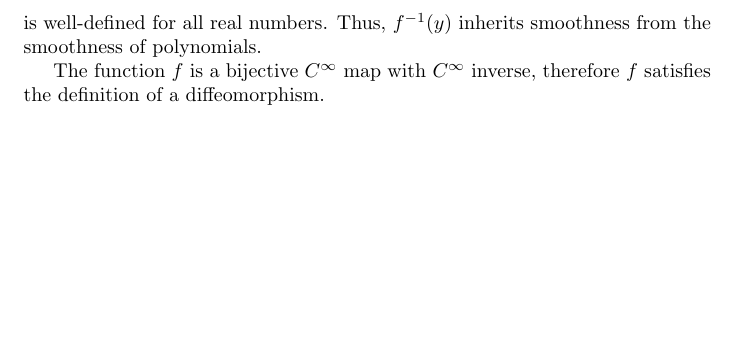
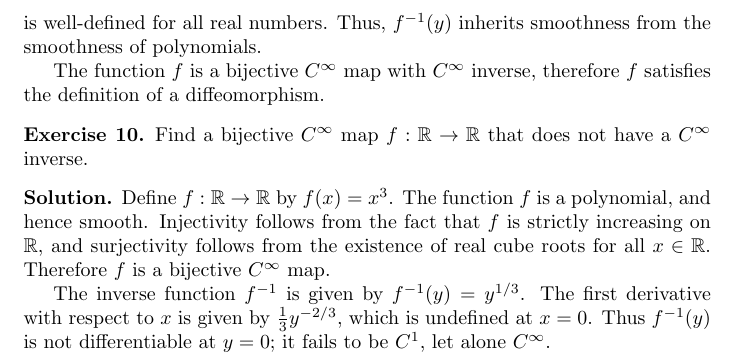
Before and after one commit to ryan-charette/daily-math-exercises, a LaTeX document (main.tex): part of page 4 of 4, cut so that both start at the same text, the shorter picture padded with empty space. Compiled offline with pdfLaTeX.

Commit message:
Update main.tex

```diff
--- a/main.tex
+++ b/main.tex
@@ -152,4 +152,13 @@
     The function \(f\) is a bijective \(C^\infty\) map with \(C^\infty\) inverse, therefore \(f\) satisfies the definition of a diffeomorphism.
 \end{solution}
 
+\begin{exercise}
+    Find a bijective \(C^\infty\) map \(f:\R\to\R\) that does not have a \(C^\infty\) inverse.
+\end{exercise}
+\begin{solution}
+    Define \(f:\R\to\R\) by \(f(x)=x^3\). The function \(f\) is a polynomial, and hence smooth. Injectivity follows from the fact that \(f\) is strictly increasing on \(\R\), and surjectivity follows from the existence of real cube roots for all \(x\in\R\). Therefore \(f\) is a bijective \(C^\infty\) map.
+
+    The inverse function \(f^{-1}\) is given by \(f^{-1}(y)=y^{1/3}\). The first derivative with respect to \(x\) is given by \(\frac{1}{3}y^{-2/3}\), which is undefined at \(x=0\). Thus \(f^{-1}(y)\) is not differentiable at \(y=0\); it fails to be \(C^1\), let alone \(C^\infty\).
+\end{solution}
+
 \end{document}
```
